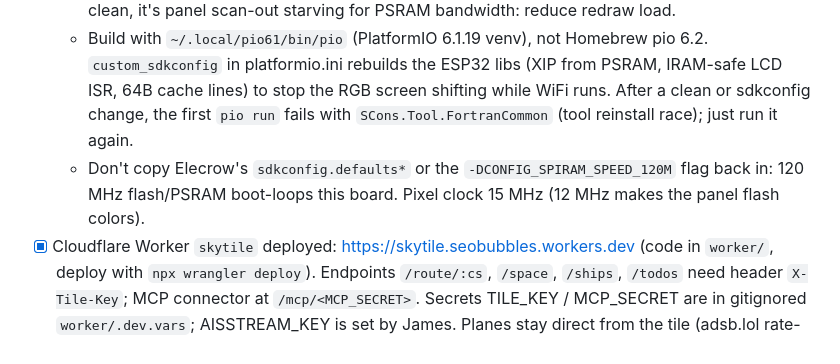
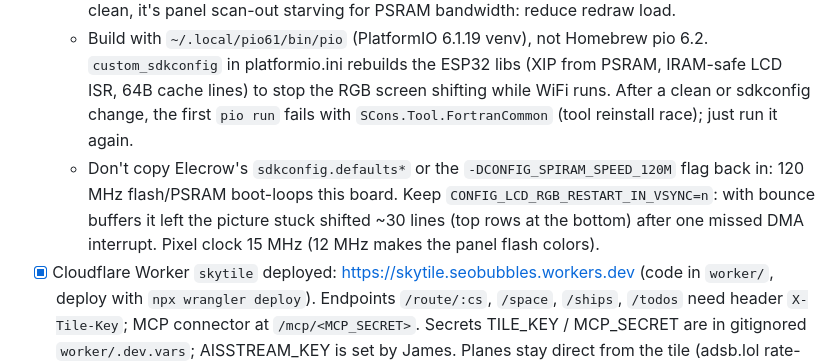
Before and after one commit to Jamesborlands/desktile, a Markdown page: CLAUDE.md, the part around the change. Drawn GitHub-style.

Commit message:
CLAUDE.md: note RESTART_IN_VSYNC must stay off
Co-Authored-By: Claude Opus 5.5 <noreply@anthropic.com>
Claude-Session: https://claude.ai/code/session_01X4THtQqtwNn4Vs19sumuqr

```diff
--- a/CLAUDE.md
+++ b/CLAUDE.md
@@ -15,7 +15,7 @@ Owner: James, San Diego. He prefers direct, concise answers and no em dashes in
   - Flash over WiFi: `firmware/skytile/tools/ota.sh` (builds, then sends to skytile.local with the OTA_PASS from secrets.h; two 6 MB app slots). Claude must run it with the sandbox disabled (the sandbox blocks the tile's connection back to the Mac). USB still works as a fallback.
   - Debug over USB serial: `tools/shot.py` grabs a screenshot of the framebuffer (tile answers 'S'); sending '0'-'3' puts it to sleep on that mode. If a photo shows glitches but the screenshot is clean, it's panel scan-out starving for PSRAM bandwidth: reduce redraw load.
   - Build with `~/.local/pio61/bin/pio` (PlatformIO 6.1.19 venv), not Homebrew pio 6.2. `custom_sdkconfig` in platformio.ini rebuilds the ESP32 libs (XIP from PSRAM, IRAM-safe LCD ISR, 64B cache lines) to stop the RGB screen shifting while WiFi runs. After a clean or sdkconfig change, the first `pio run` fails with `SCons.Tool.FortranCommon` (tool reinstall race); just run it again.
-  - Don't copy Elecrow's `sdkconfig.defaults*` or the `-DCONFIG_SPIRAM_SPEED_120M` flag back in: 120 MHz flash/PSRAM boot-loops this board. Pixel clock 15 MHz (12 MHz makes the panel flash colors).
+  - Don't copy Elecrow's `sdkconfig.defaults*` or the `-DCONFIG_SPIRAM_SPEED_120M` flag back in: 120 MHz flash/PSRAM boot-loops this board. Keep `CONFIG_LCD_RGB_RESTART_IN_VSYNC=n`: with bounce buffers it left the picture stuck shifted ~30 lines (top rows at the bottom) after one missed DMA interrupt. Pixel clock 15 MHz (12 MHz makes the panel flash colors).
 - [x] Cloudflare Worker `skytile` deployed: https://skytile.seobubbles.workers.dev (code in `worker/`, deploy with `npx wrangler deploy`). Endpoints `/route/:cs`, `/space`, `/ships`, `/todos` need header `X-Tile-Key`; MCP connector at `/mcp/<MCP_SECRET>`. Secrets TILE_KEY / MCP_SECRET are in gitignored `worker/.dev.vars`; AISSTREAM_KEY is set by James. Planes stay direct from the tile (adsb.lol rate-limits Cloudflare IPs). Launches: LL2 with RocketLaunch.live fallback; ISS TLE: CelesTrak with tle.ivanstanojevic.me fallback; last good copies kept in KV.
 - [x] Firmware screens for Ships / Space / To-do flashed (Oct 10). Planes + Ships share the map (pan, pinch, tap-nearest). To-do check-offs POST to the Worker. MCP connector added in claude.ai as "Desktile". Verified working by James (Oct 10 night).
 - [ ] Pick up here: (1) confirm plane/ship name tags now show (moved labels from the marker box onto the map, flashed but not yet seen); (2) knobs when the Adafruit order arrives: code is DONE (`src/knobs.cpp`), just test: plug in only the TOP knob, tap the top-bar banner twice to move it to 0x37, then daisy-chain the bottom knob. If turns go the wrong way flip `DIR` in knobs.cpp. Icons (sources in `design/icons/`, made in Quiver): planes by class (airliner, fighter, military cargo, business jet, small prop, military/civil helicopter) from adsb.lol mil flag + ADS-B category + type code; ships by AIS type (sailboat, cargo, tanker, cruise, navy, fishing, tug, yacht), side views mirrored when heading west; airports = control tower; selection = amber tint only. Generator scripts are in `firmware/skytile/tools/` (svgraster.py renders the SVGs, icons2c.py / tower2c.py make LVGL images, mapgen.py builds mapdata.h from OSM coastline + Natural Earth border).
```
